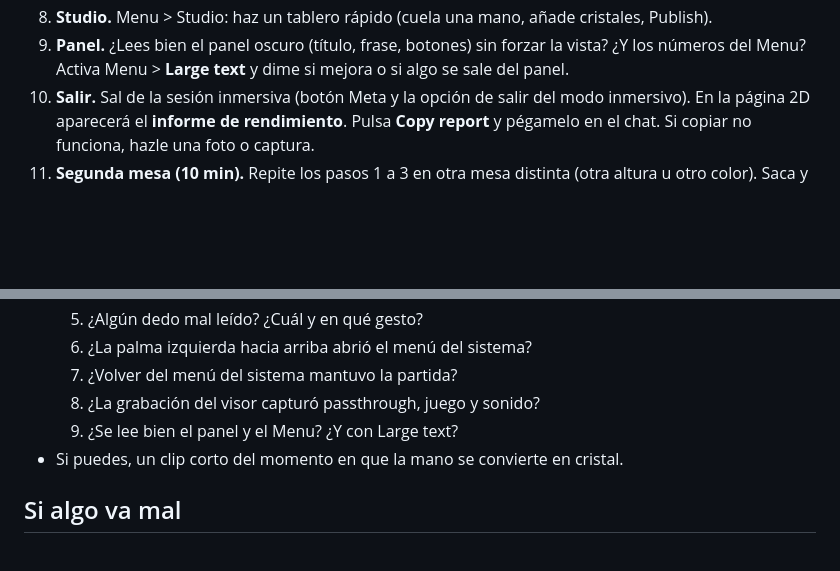
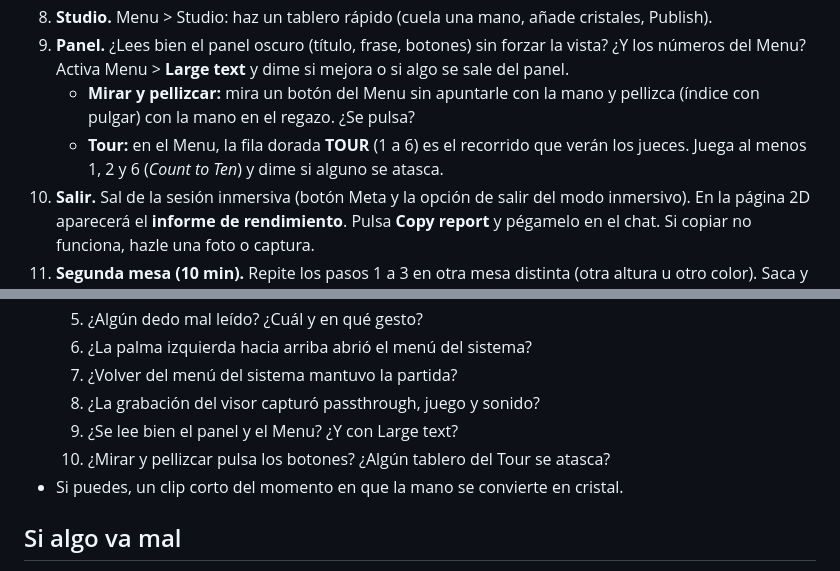
Before and after one commit to MGHProjects/Devpost, a Markdown page: PRUEBA-QUEST3.md, 2 parts joined by grey strips. Drawn GitHub-style; blank space fills up the shorter version.

Commit message:
Quest test script: gaze-and-pinch and Tour checks
Co-Authored-By: Claude Opus 5.5 <noreply@anthropic.com>
Claude-Session: https://claude.ai/code/session_01SQzHwZPX4BZuyVGzLnV7M1

```diff
--- a/PRUEBA-QUEST3.md
+++ b/PRUEBA-QUEST3.md
@@ -74,6 +74,11 @@ Ve anotando lo que pase en cada paso. Frases cortas bastan.
 9. **Panel.** ¿Lees bien el panel oscuro (título, frase, botones) sin forzar
    la vista? ¿Y los números del Menu? Activa Menu > **Large text** y dime si
    mejora o si algo se sale del panel.
+   - **Mirar y pellizcar:** mira un botón del Menu sin apuntarle con la mano y
+     pellizca (índice con pulgar) con la mano en el regazo. ¿Se pulsa?
+   - **Tour:** en el Menu, la fila dorada **TOUR** (1 a 6) es el recorrido que
+     verán los jueces. Juega al menos 1, 2 y 6 (*Count to Ten*) y dime si alguno
+     se atasca.
 10. **Salir.** Sal de la sesión inmersiva (botón Meta y la opción de salir del modo inmersivo). En la página 2D
    aparecerá el **informe de rendimiento**. Pulsa **Copy report** y pégamelo
    en el chat. Si copiar no funciona, hazle una foto o captura.
@@ -93,6 +98,7 @@ Ve anotando lo que pase en cada paso. Frases cortas bastan.
   7. ¿Volver del menú del sistema mantuvo la partida?
   8. ¿La grabación del visor capturó passthrough, juego y sonido?
   9. ¿Se lee bien el panel y el Menu? ¿Y con Large text?
+  10. ¿Mirar y pellizcar pulsa los botones? ¿Algún tablero del Tour se atasca?
 - Si puedes, un clip corto del momento en que la mano se convierte en cristal.
 
 ## Si algo va mal
```
